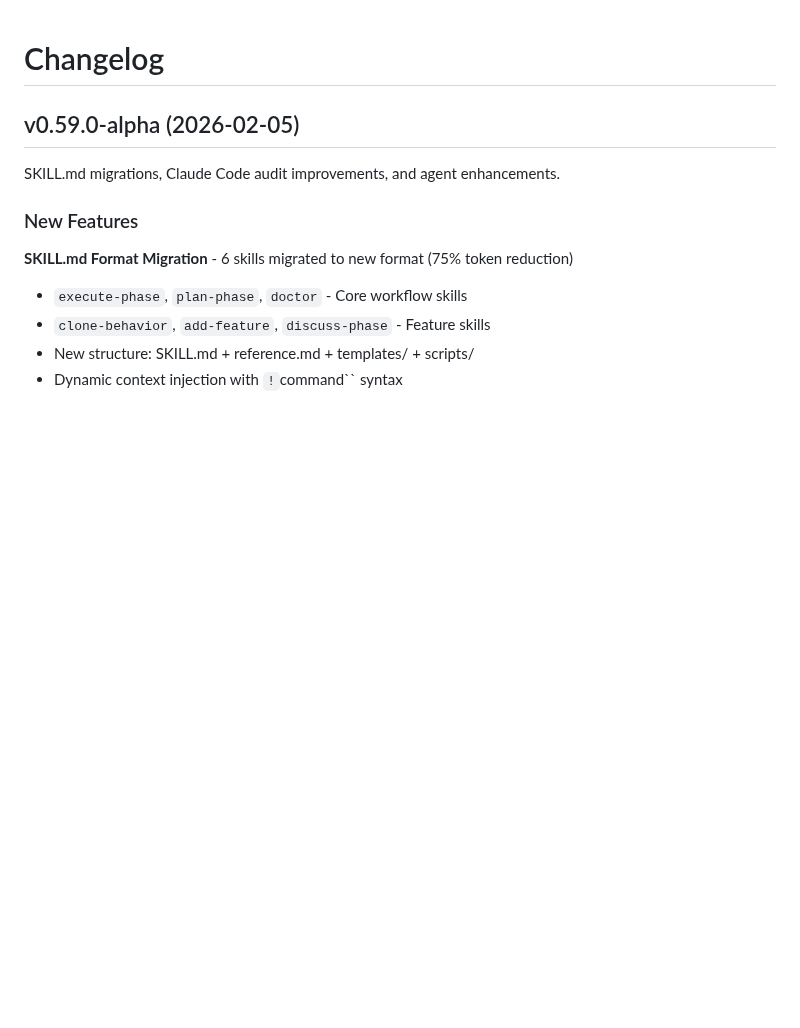
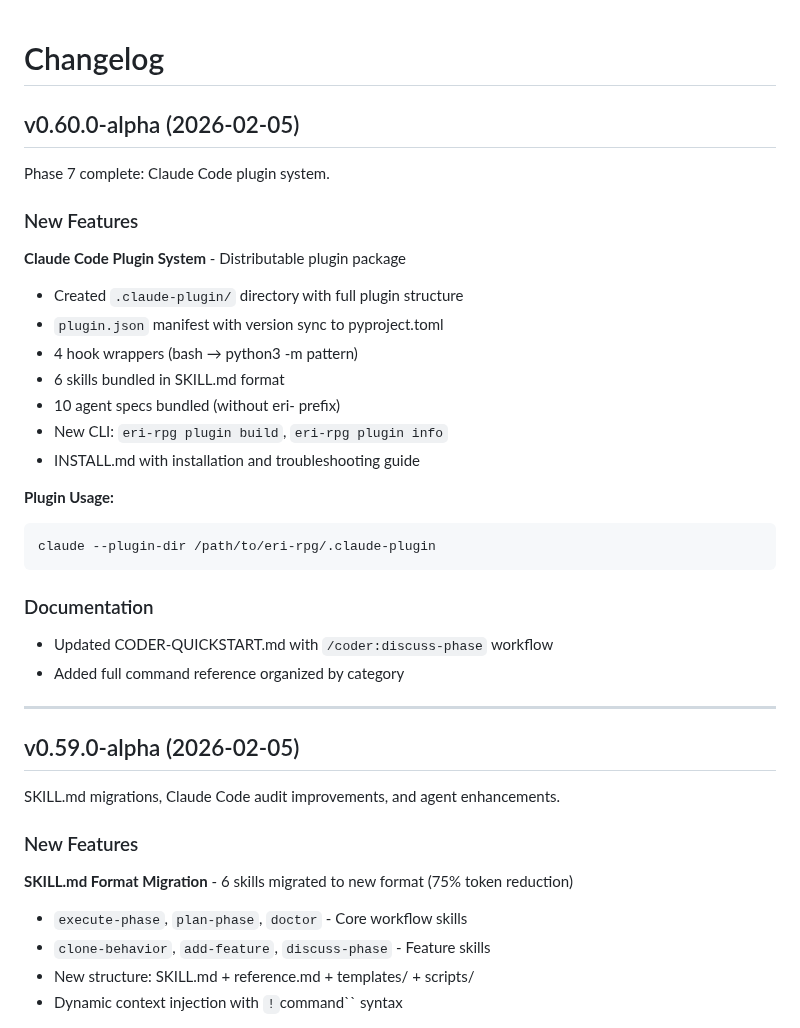
Before and after one commit to CodeAlexx/Eri-Rpg, a Markdown page: docs/CHANGELOG.md, the part around the change. GitHub-like rendering; blank space fills up the shorter version.

````diff
--- a/docs/CHANGELOG.md
+++ b/docs/CHANGELOG.md
@@ -1,4 +1,31 @@
 # Changelog
+
+## v0.60.0-alpha (2026-02-05)
+
+Phase 7 complete: Claude Code plugin system.
+
+### New Features
+
+**Claude Code Plugin System** - Distributable plugin package
+- Created `.claude-plugin/` directory with full plugin structure
+- `plugin.json` manifest with version sync to pyproject.toml
+- 4 hook wrappers (bash → python3 -m pattern)
+- 6 skills bundled in SKILL.md format
+- 10 agent specs bundled (without eri- prefix)
+- New CLI: `eri-rpg plugin build`, `eri-rpg plugin info`
+- INSTALL.md with installation and troubleshooting guide
+
+**Plugin Usage:**
+```bash
+claude --plugin-dir /path/to/eri-rpg/.claude-plugin
+```
+
+### Documentation
+
+- Updated CODER-QUICKSTART.md with `/coder:discuss-phase` workflow
+- Added full command reference organized by category
+
+---
 
 ## v0.59.0-alpha (2026-02-05)
 
````
Also changed, not shown: CHANGES.md (+54 -0 lines).
